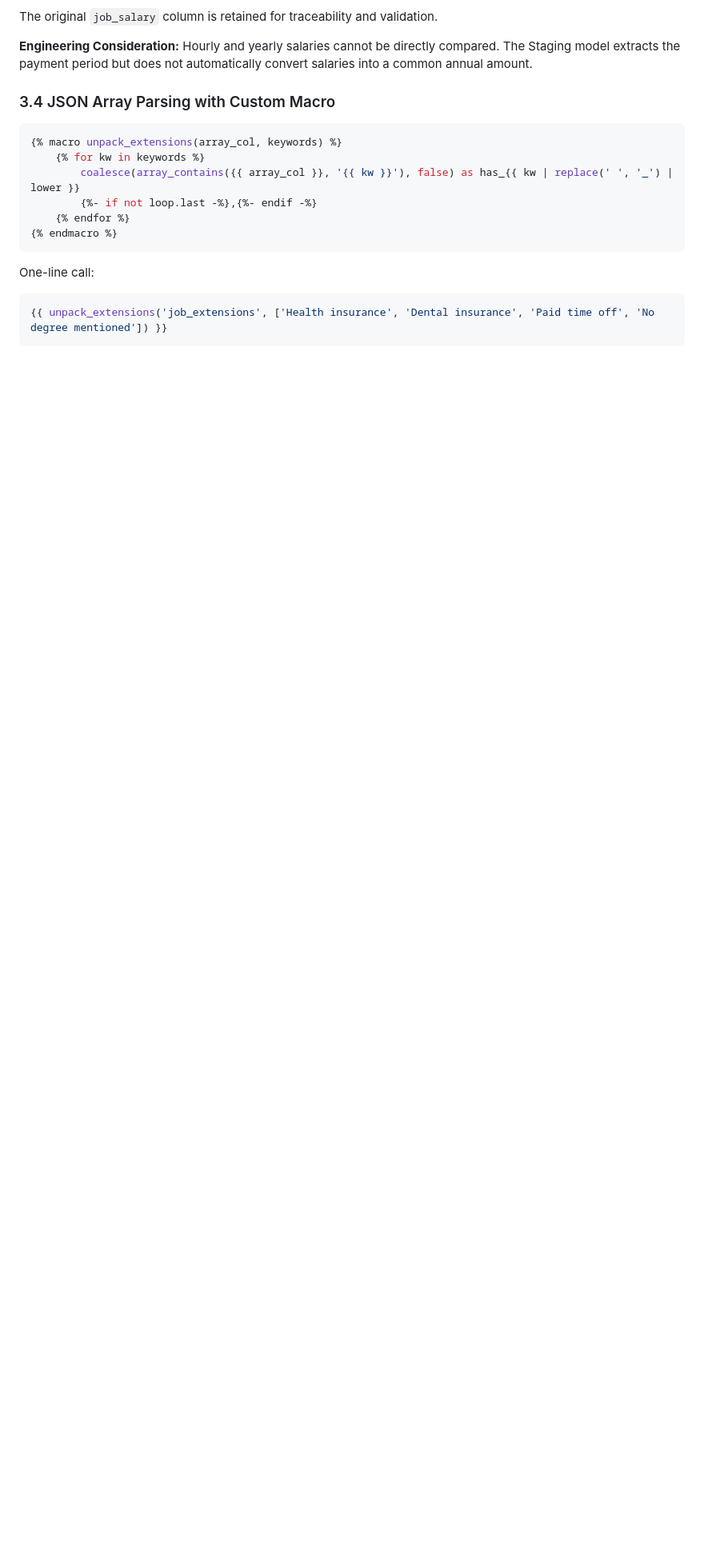
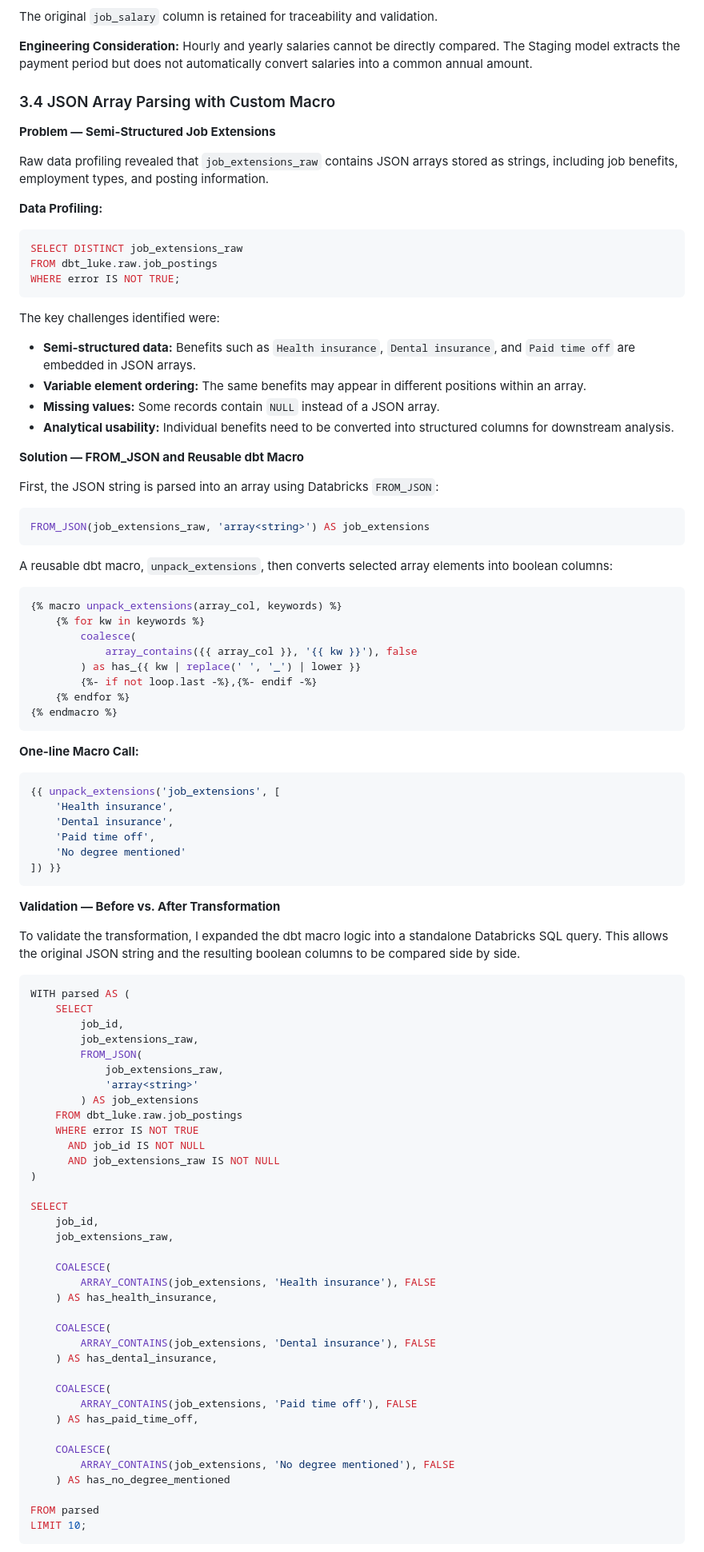
Before and after one commit to chao797Adam/dbt_luke, a Markdown page: readme.md, the part around one of its changes. Shown at 80% size. Drawn GitHub-style; blank space fills up the shorter version.

````diff
--- a/readme.md
+++ b/readme.md
@@ -235,15 +235,98 @@ The original `job_salary` column is retained for traceability and validation.
 **Engineering Consideration:** Hourly and yearly salaries cannot be directly compared. The Staging model extracts the payment period but does not automatically convert salaries into a common annual amount.
 
 ### 3.4 JSON Array Parsing with Custom Macro
+
+**Problem — Semi-Structured Job Extensions**
+
+Raw data profiling revealed that `job_extensions_raw` contains JSON arrays stored as strings, including job benefits, employment types, and posting information.
+
+**Data Profiling:**
+
+```sql
+SELECT DISTINCT job_extensions_raw
+FROM dbt_luke.raw.job_postings
+WHERE error IS NOT TRUE;
+```
+
+The key challenges identified were:
+
+- **Semi-structured data:** Benefits such as `Health insurance`, `Dental insurance`, and `Paid time off` are embedded in JSON arrays.
+- **Variable element ordering:** The same benefits may appear in different positions within an array.
+- **Missing values:** Some records contain `NULL` instead of a JSON array.
+- **Analytical usability:** Individual benefits need to be converted into structured columns for downstream analysis.
+
+**Solution — FROM_JSON and Reusable dbt Macro**
+
+First, the JSON string is parsed into an array using Databricks `FROM_JSON`:
+
+```sql
+FROM_JSON(job_extensions_raw, 'array<string>') AS job_extensions
+```
+
+A reusable dbt macro, `unpack_extensions`, then converts selected array elements into boolean columns:
+
 ```sql
 {% macro unpack_extensions(array_col, keywords) %}
     {% for kw in keywords %}
-        coalesce(array_contains({{ array_col }}, '{{ kw }}'), false) as has_{{ kw | replace(' ', '_') | lower }}
+        coalesce(
+            array_contains({{ array_col }}, '{{ kw }}'), false
+        ) as has_{{ kw | replace(' ', '_') | lower }}
         {%- if not loop.last -%},{%- endif -%}
     {% endfor %}
 {% endmacro %}
 ```
-One-line call:
+
+**One-line Macro Call:**
+
 ```sql
-{{ unpack_extensions('job_extensions', ['Health insurance', 'Dental insurance', 'Paid time off', 'No degree mentioned']) }}
+{{ unpack_extensions('job_extensions', [
+    'Health insurance',
+    'Dental insurance',
+    'Paid time off',
+    'No degree mentioned'
+]) }}
 ```
+
+**Validation — Before vs. After Transformation**
+
+To validate the transformation, I expanded the dbt macro logic into a standalone Databricks SQL query. This allows the original JSON string and the resulting boolean columns to be compared side by side.
+
+```sql
+WITH parsed AS (
+    SELECT
+        job_id,
+        job_extensions_raw,
+        FROM_JSON(
+            job_extensions_raw,
+            'array<string>'
+        ) AS job_extensions
+    FROM dbt_luke.raw.job_postings
+    WHERE error IS NOT TRUE
+      AND job_id IS NOT NULL
+      AND job_extensions_raw IS NOT NULL
+)
+
+SELECT
+    job_id,
+    job_extensions_raw,
+
+    COALESCE(
+        ARRAY_CONTAINS(job_extensions, 'Health insurance'), FALSE
+    ) AS has_health_insurance,
+
+    COALESCE(
+        ARRAY_CONTAINS(job_extensions, 'Dental insurance'), FALSE
+    ) AS has_dental_insurance,
+
+    COALESCE(
+        ARRAY_CONTAINS(job_extensions, 'Paid time off'), FALSE
+    ) AS has_paid_time_off,
+
+    COALESCE(
+        ARRAY_CONTAINS(job_extensions, 'No degree mentioned'), FALSE
+    ) AS has_no_degree_mentioned
+
+FROM parsed
+LIMIT 10;
+```
+
````
Also changed, not shown: other parts of readme.md (+22 -0 lines), Assets/job_extensions_before_after.png (added).
